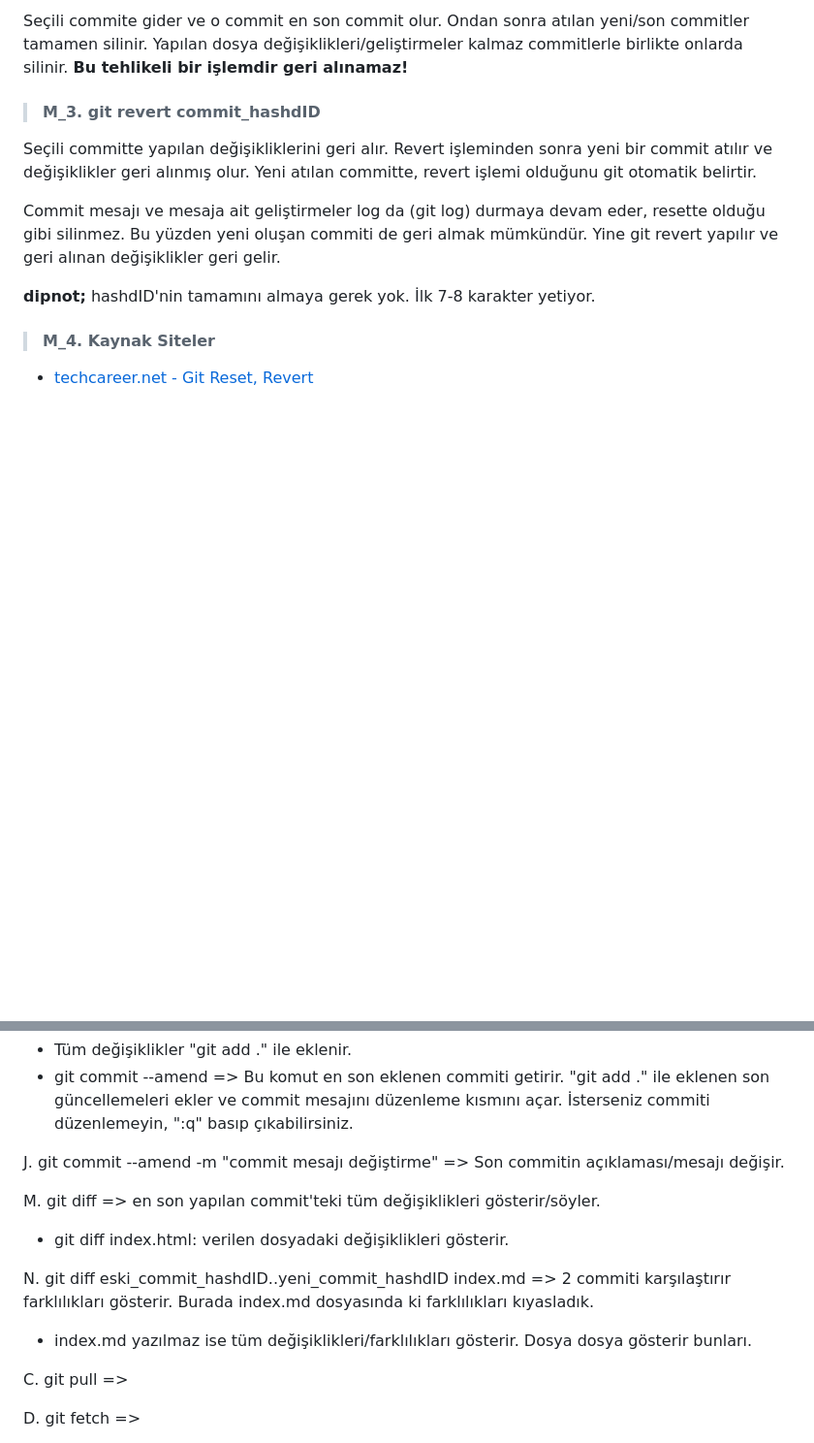
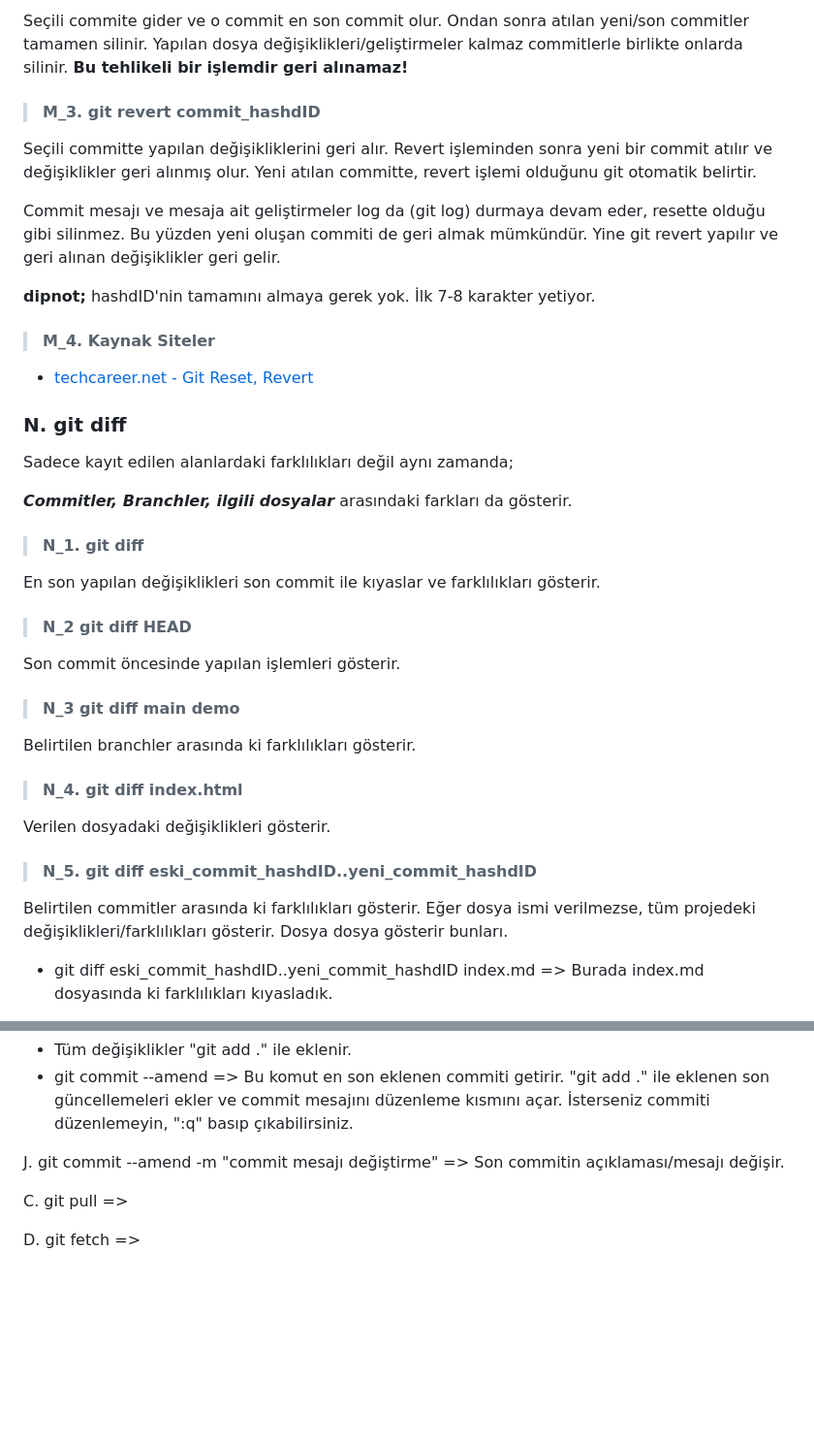
Before and after one commit to MyscherzoTR/Patika.dev-frontEnd-egitimi, a Markdown page: git-ve-github-egitimi/git_ders_notu.md, 2 parts joined by grey strips. Shown: that part at 97% size. Drawn GitHub-style; blank space fills up the shorter version.

Commit message:
update: backEnd-egitimi/git-ve-github-egitimi/git_ders_notu.md
Updated "N. git diff" notes.

```diff
--- a/git-ve-github-egitimi/git_ders_notu.md
+++ b/git-ve-github-egitimi/git_ders_notu.md
@@ -314,3 +314,31 @@ Commit mesajı ve mesaja ait geliştirmeler log da (git log) durmaya devam eder,
 
 - [techcareer.net - Git Reset, Revert](https://www.techcareer.net/courses/git-github-egitimi/97d0c71f-0a17-46ec-8e25-d2dc1dcc4815)
 
+### N. git diff
+
+Sadece kayıt edilen alanlardaki farklılıkları değil aynı zamanda;
+
+***Commitler, Branchler, ilgili dosyalar*** arasındaki farkları da gösterir.
+
+> #### N_1. git diff
+
+En son yapılan değişiklikleri son commit ile kıyaslar ve farklılıkları gösterir.
+
+> #### N_2 git diff HEAD
+
+Son commit öncesinde yapılan işlemleri gösterir.
+
+> #### N_3 git diff main demo
+
+Belirtilen branchler arasında ki farklılıkları gösterir.
+
+> #### N_4. git diff index.html
+
+Verilen dosyadaki değişiklikleri gösterir.
+
+> #### N_5. git diff eski_commit_hashdID..yeni_commit_hashdID
+
+Belirtilen commitler arasında ki farklılıkları gösterir. Eğer dosya ismi verilmezse, tüm projedeki değişiklikleri/farklılıkları gösterir. Dosya dosya gösterir bunları.
+
+- git diff eski_commit_hashdID..yeni_commit_hashdID index.md => Burada index.md dosyasında ki farklılıkları kıyasladık.
+
@@ -320,14 +352,6 @@ I. Commit düzenleme, geri alma vb. Yanlış commit atıldı (commit mesajı, d
 - git commit --amend => Bu komut en son eklenen commiti getirir. "git add ." ile eklenen son güncellemeleri ekler ve commit mesajını düzenleme kısmını açar. İsterseniz commiti düzenlemeyin, ":q" basıp çıkabilirsiniz.
 
 J. git commit --amend -m "commit mesajı değiştirme" => Son commitin açıklaması/mesajı değişir.
-
-M. git diff => en son yapılan commit'teki tüm değişiklikleri gösterir/söyler.
-
-- git diff index.html: verilen dosyadaki değişiklikleri gösterir.
-
-N. git diff eski_commit_hashdID..yeni_commit_hashdID index.md => 2 commiti karşılaştırır farklılıkları gösterir. Burada index.md dosyasında ki farklılıkları kıyasladık.
-
-- index.md yazılmaz ise tüm değişiklikleri/farklılıkları gösterir. Dosya dosya gösterir bunları.
 
 C. git pull =>
 
```
Also changed, not shown: other parts of git-ve-github-egitimi/git_ders_notu.md (+4 -0 lines).
